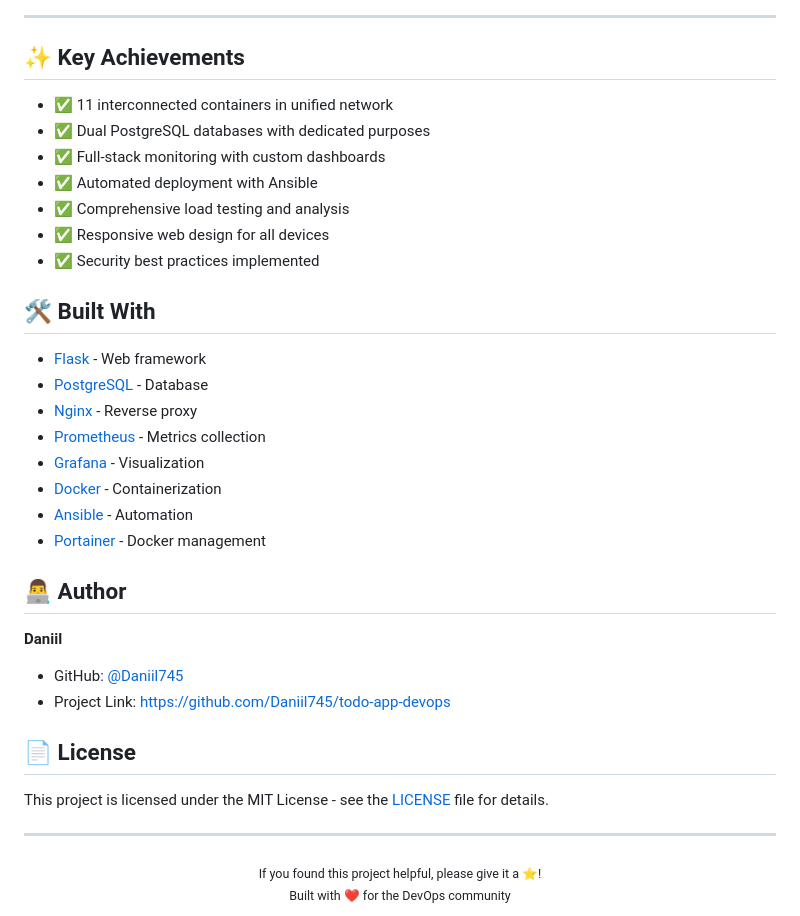
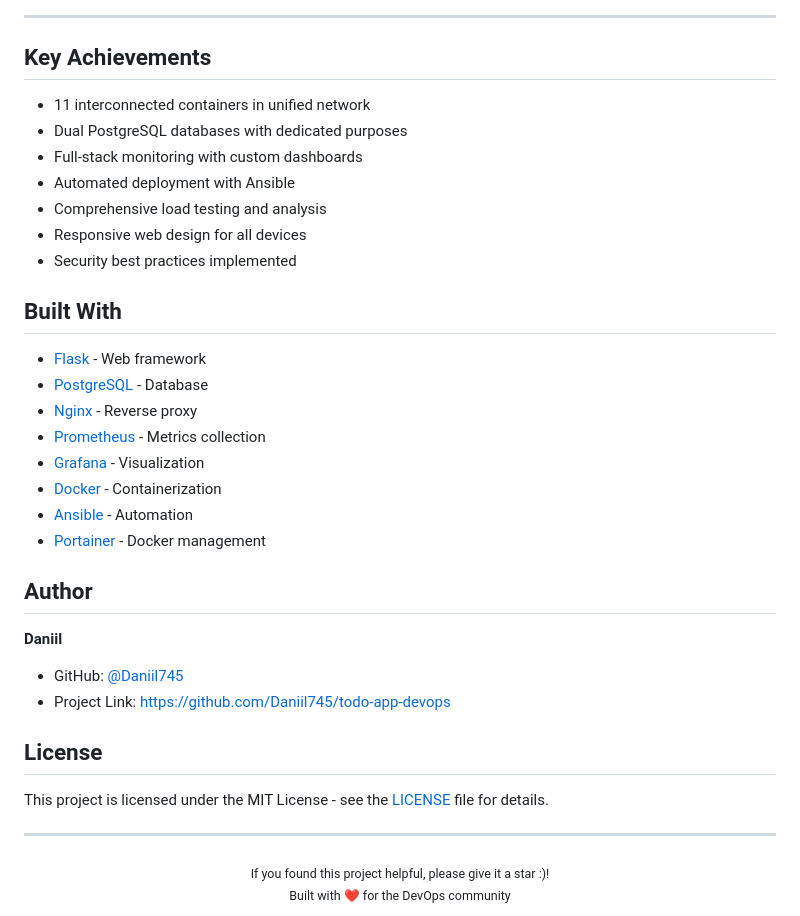
Before and after one commit to Daniil745/todo-app-devops, a Markdown page: README.md, the part around one of its changes. Rendered like a GitHub page.

```diff
--- a/README.md
+++ b/README.md
@@ -274,17 +274,17 @@ ansible-playbook -i inventory.ini deploy.yml --ask-become-pass
 
 ---
 
-## ✨ Key Achievements
+##  Key Achievements
 
-- ✅ 11 interconnected containers in unified network
-- ✅ Dual PostgreSQL databases with dedicated purposes
-- ✅ Full-stack monitoring with custom dashboards
-- ✅ Automated deployment with Ansible
-- ✅ Comprehensive load testing and analysis
-- ✅ Responsive web design for all devices
-- ✅ Security best practices implemented
+-  11 interconnected containers in unified network
+-  Dual PostgreSQL databases with dedicated purposes
+-  Full-stack monitoring with custom dashboards
+-  Automated deployment with Ansible
+-  Comprehensive load testing and analysis
+-  Responsive web design for all devices
+-  Security best practices implemented
 
-## 🛠️ Built With
+##  Built With
 
 - [Flask](https://flask.palletsprojects.com/) - Web framework
 - [PostgreSQL](https://www.postgresql.org/) - Database
@@ -295,20 +295,20 @@ ansible-playbook -i inventory.ini deploy.yml --ask-become-pass
 - [Ansible](https://www.ansible.com/) - Automation
 - [Portainer](https://www.portainer.io/) - Docker management
 
-## 👨‍💻 Author
+##  Author
 
 **Daniil**
 - GitHub: [@Daniil745](https://github.com/Daniil745)
 - Project Link: [https://github.com/Daniil745/todo-app-devops](https://github.com/Daniil745/todo-app-devops)
 
-## 📄 License
+##  License
 
 This project is licensed under the MIT License - see the [LICENSE](LICENSE) file for details.
 
 ---
 
 <div align="center">
-  <sub>If you found this project helpful, please give it a ⭐!</sub>
+  <sub>If you found this project helpful, please give it a star :)!</sub>
   <br>
   <sub>Built with ❤️ for the DevOps community</sub>
 </div>
```
Also changed, not shown: other parts of README.md (+40 -40 lines).
